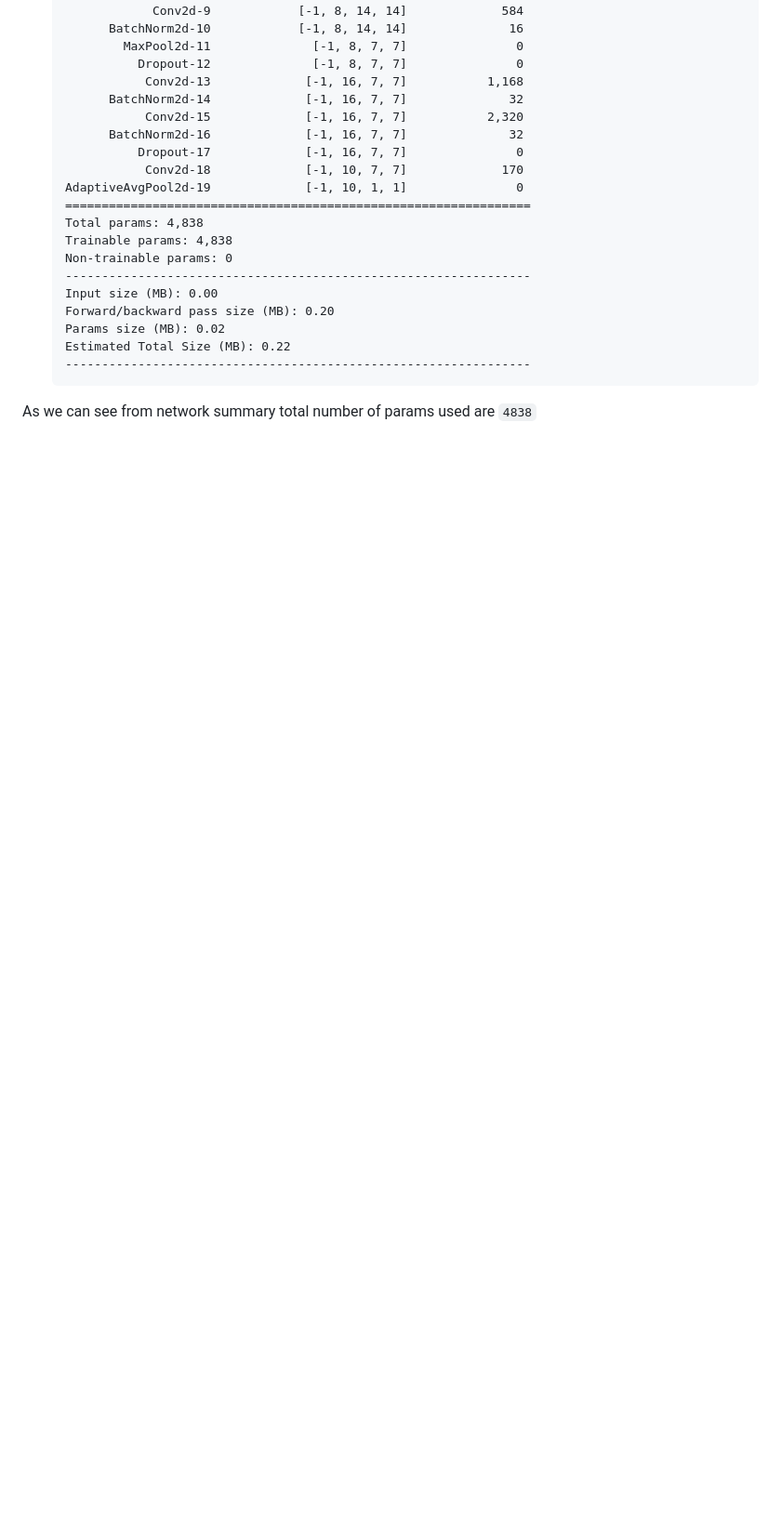
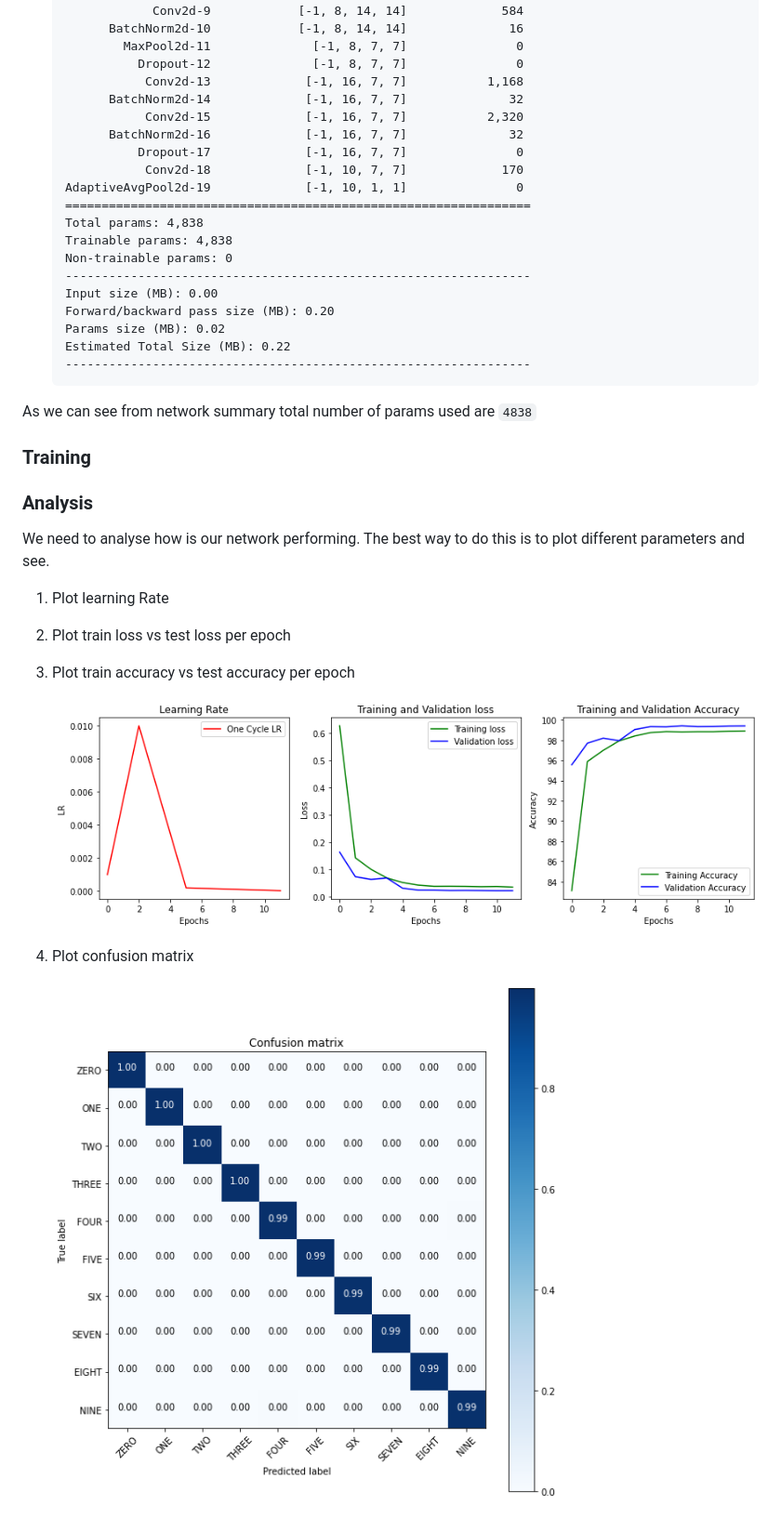
Before and after one commit to adilsammar/woolly-of-cv, a Markdown page: assets/mnist/README.md, the part around the change. Shown: that part at 93% size. Rendered like a GitHub page; pictures changed too: assets/mnist/assets/cm.png (added), assets/mnist/assets/plots.png (added); blank space fills up the shorter version.

Commit message:
Add Content

```diff
--- a/assets/mnist/README.md
+++ b/assets/mnist/README.md
@@ -129,3 +129,23 @@ This network contains block pattern as shown. We start with an image of size 1\*
 
 
 As we can see from network summary total number of params used are `4838`
+
+
+### Training
+
+
+
+
+### Analysis
+
+We need to analyse how is our network performing. The best way to do this is to plot different parameters and see.
+
+1. Plot learning Rate
+2. Plot train loss vs test loss per epoch
+3. Plot train accuracy vs test accuracy per epoch
+
+    ![plots](./assets/plots.png)
+
+4. Plot confusion matrix
+
+    ![confusion_matrix](./assets/cm.png)
```
